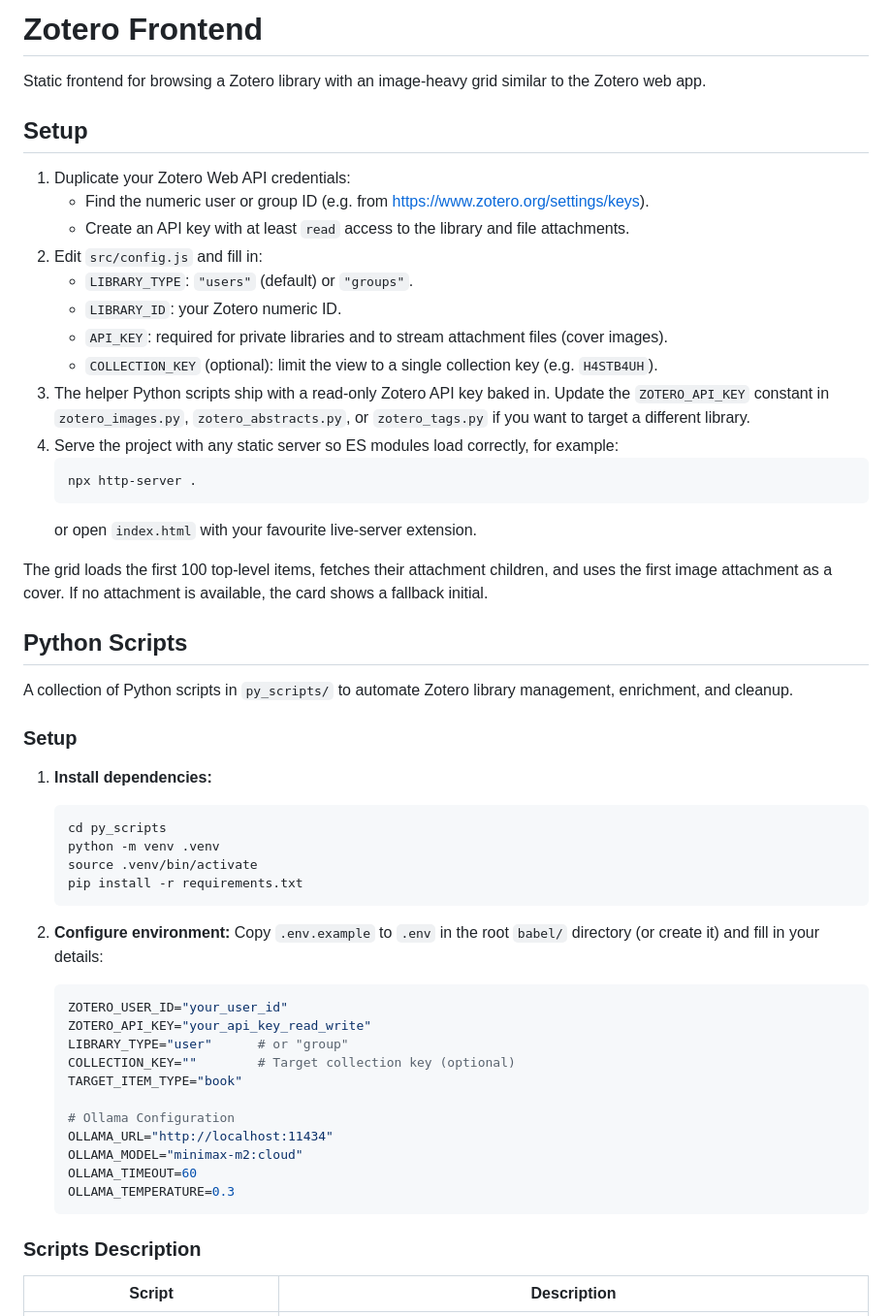
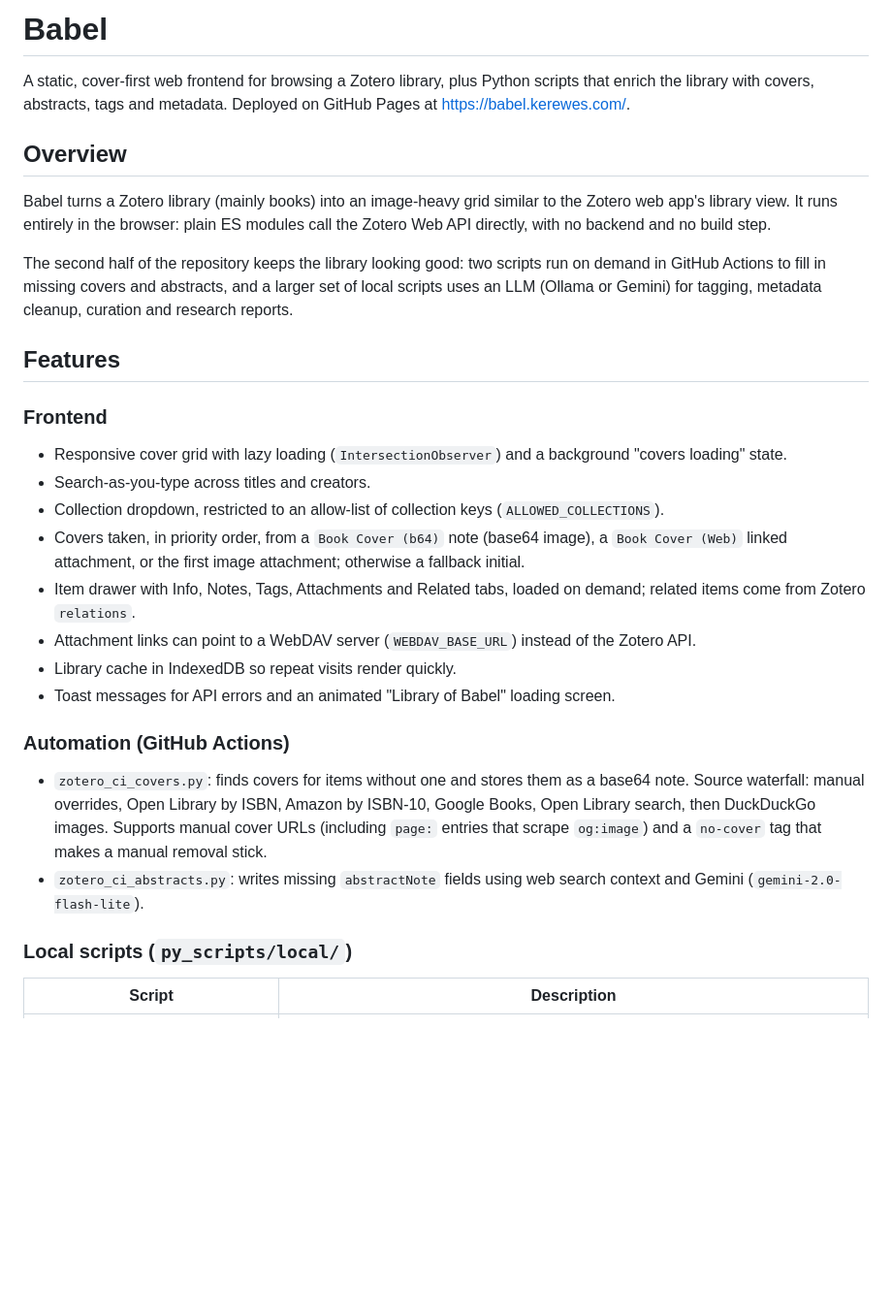
Before and after one commit to Lapeyus/babel, a Markdown page: README.md, the part around one of its changes. Shown at 97% size. Rendered like a GitHub page; blank space fills up the shorter version.

Commit message:
docs: rewrite README to match current frontend, CI scripts and layout
Co-Authored-By: Claude Opus 5.5 <noreply@anthropic.com>

````diff
--- a/README.md
+++ b/README.md
@@ -1,58 +1,41 @@
-# Zotero Frontend
+# Babel
 
-Static frontend for browsing a Zotero library with an image-heavy grid similar to the Zotero web app.
+A static, cover-first web frontend for browsing a Zotero library, plus Python scripts that enrich the library with
+covers, abstracts, tags and metadata. Deployed on GitHub Pages at <https://babel.kerewes.com/>.
 
-## Setup
+## Overview
 
-1. Duplicate your Zotero Web API credentials:
-   - Find the numeric user or group ID (e.g. from https://www.zotero.org/settings/keys).
-   - Create an API key with at least `read` access to the library and file attachments.
-2. Edit `src/config.js` and fill in:
-   - `LIBRARY_TYPE`: `"users"` (default) or `"groups"`.
-   - `LIBRARY_ID`: your Zotero numeric ID.
-   - `API_KEY`: required for private libraries and to stream attachment files (cover images).
-   - `COLLECTION_KEY` (optional): limit the view to a single collection key (e.g. `H4STB4UH`).
-3. The helper Python scripts ship with a read-only Zotero API key baked in. Update the
-   `ZOTERO_API_KEY` constant in `zotero_images.py`, `zotero_abstracts.py`, or `zotero_tags.py`
-   if you want to target a different library.
-4. Serve the project with any static server so ES modules load correctly, for example:
-   ```bash
-   npx http-server .
-   ```
-   or open `index.html` with your favourite live-server extension.
+Babel turns a Zotero library (mainly books) into an image-heavy grid similar to the Zotero web app's library view.
+It runs entirely in the browser: plain ES modules call the Zotero Web API directly, with no backend and no build step.
 
-The grid loads the first 100 top-level items, fetches their attachment children, and uses the first image attachment as a cover. If no attachment is available, the card shows a fallback initial.
+The second half of the repository keeps the library looking good: two scripts run on demand in GitHub Actions to fill
+in missing covers and abstracts, and a larger set of local scripts uses an LLM (Ollama or Gemini) for tagging,
+metadata cleanup, curation and research reports.
 
-## Python Scripts
+## Features
 
-A collection of Python scripts in `py_scripts/` to automate Zotero library management, enrichment, and cleanup.
+### Frontend
 
-### Setup
+- Responsive cover grid with lazy loading (`IntersectionObserver`) and a background "covers loading" state.
+- Search-as-you-type across titles and creators.
+- Collection dropdown, restricted to an allow-list of collection keys (`ALLOWED_COLLECTIONS`).
+- Covers taken, in priority order, from a `Book Cover (b64)` note (base64 image), a `Book Cover (Web)` linked
+  attachment, or the first image attachment; otherwise a fallback initial.
+- Item drawer with Info, Notes, Tags, Attachments and Related tabs, loaded on demand; related items come from Zotero
+  `relations`.
+- Attachment links can point to a WebDAV server (`WEBDAV_BASE_URL`) instead of the Zotero API.
+- Library cache in IndexedDB so repeat visits render quickly.
+- Toast messages for API errors and an animated "Library of Babel" loading screen.
 
-1. **Install dependencies:**
-   ```bash
-   cd py_scripts
-   python -m venv .venv
-   source .venv/bin/activate
-   pip install -r requirements.txt
-   ```
+### Automation (GitHub Actions)
 
-2. **Configure environment:**
-   Copy `.env.example` to `.env` in the root `babel/` directory (or create it) and fill in your details:
-   ```ini
-   ZOTERO_USER_ID="your_user_id"
-   ZOTERO_API_KEY="your_api_key_read_write"
-   LIBRARY_TYPE="user"      # or "group"
-   COLLECTION_KEY=""        # Target collection key (optional)
-   TARGET_ITEM_TYPE="book"
+- `zotero_ci_covers.py`: finds covers for items without one and stores them as a base64 note. Source waterfall:
+  manual overrides, Open Library by ISBN, Amazon by ISBN-10, Google Books, Open Library search, then DuckDuckGo
+  images. Supports manual cover URLs (including `page:` entries that scrape `og:image`) and a `no-cover` tag that
+  makes a manual removal stick.
+- `zotero_ci_abstracts.py`: writes missing `abstractNote` fields using web search context and Gemini
+  (`gemini-2.0-flash-lite`).
 
-   # Ollama Configuration
-   OLLAMA_URL="http://localhost:11434"
-   OLLAMA_MODEL="minimax-m2:cloud"
-   OLLAMA_TIMEOUT=60
-   OLLAMA_TEMPERATURE=0.3
-   ```
-
-### Scripts Description
+### Local scripts (`py_scripts/local/`)
 
 | Script | Description |
````
Also changed, not shown: other parts of README.md (+141 -24 lines).
